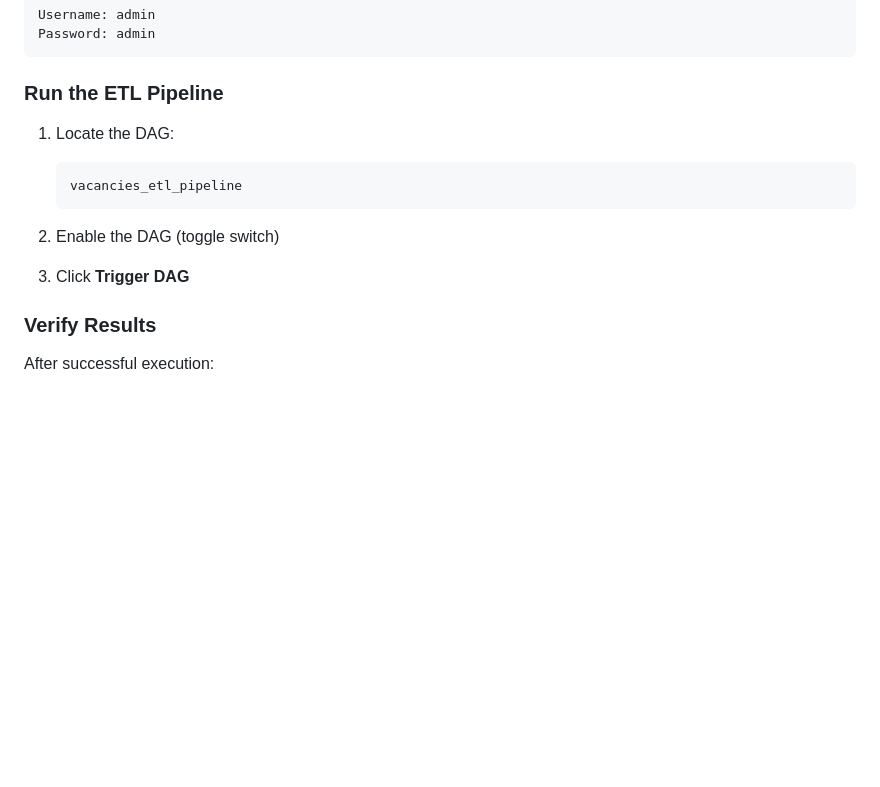
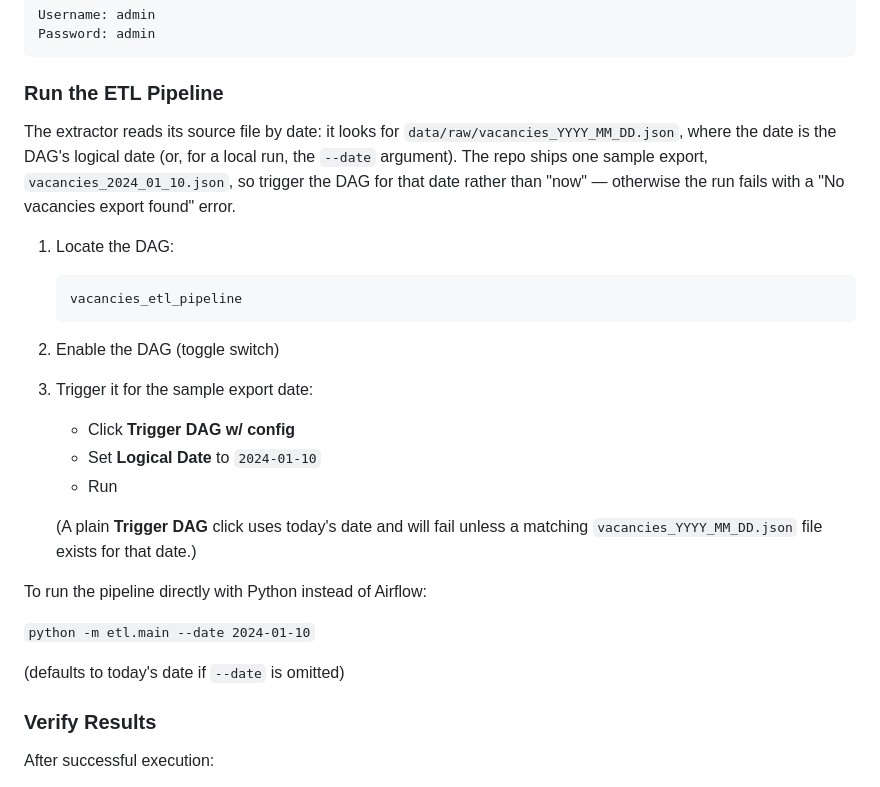
Before and after one commit to tarmino-dev/thinking, a Markdown page: fun_projects/etl_vacancies/README.md, the part around the change. Rendered like a GitHub page; blank space fills up the shorter version.

Commit message:
docs(etl_vacancies): document date-based source file naming
PR #71 changed the extractor to read data/raw/vacancies_YYYY_MM_DD.json
based on the DAG's logical date (or a new --date CLI arg for local
runs) instead of a hardcoded file. The README's run instructions still
described a plain "Trigger DAG" / "docker compose up" flow that would
now fail with "No vacancies export found" unless the trigger date
matches an existing export. Document the naming convention and how to
trigger the DAG/script for the sample data (vacancies_2024_01_10.json).

Co-Authored-By: Claude Sonnet 5 <noreply@anthropic.com>
Claude-Session: https://claude.ai/code/session_01A4kMazGkV7ZeBu18598WWs

```diff
--- a/fun_projects/etl_vacancies/README.md
+++ b/fun_projects/etl_vacancies/README.md
@@ -108,13 +108,32 @@ Default credentials:
 
 ### Run the ETL Pipeline
 
+The extractor reads its source file by date: it looks for
+`data/raw/vacancies_YYYY_MM_DD.json`, where the date is the DAG's logical
+date (or, for a local run, the `--date` argument). The repo ships one sample
+export, `vacancies_2024_01_10.json`, so trigger the DAG for that date rather
+than "now" — otherwise the run fails with a "No vacancies export found"
+error.
+
 1.  Locate the DAG:
 
         vacancies_etl_pipeline
 
 2.  Enable the DAG (toggle switch)
 
-3.  Click **Trigger DAG**
+3.  Trigger it for the sample export date:
+    - Click **Trigger DAG w/ config**
+    - Set **Logical Date** to `2024-01-10`
+    - Run
+
+    (A plain **Trigger DAG** click uses today's date and will fail unless a
+    matching `vacancies_YYYY_MM_DD.json` file exists for that date.)
+
+To run the pipeline directly with Python instead of Airflow:
+
+`python -m etl.main --date 2024-01-10`
+
+(defaults to today's date if `--date` is omitted)
 
 ### Verify Results
 
```
